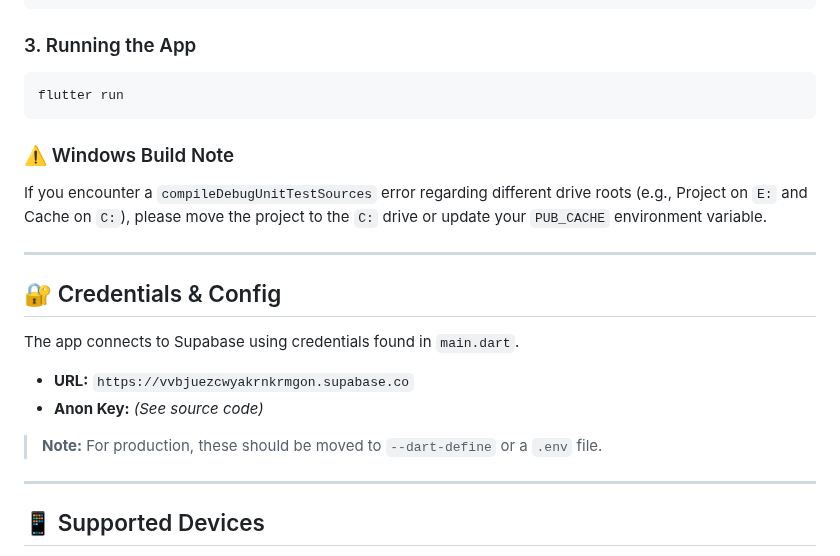
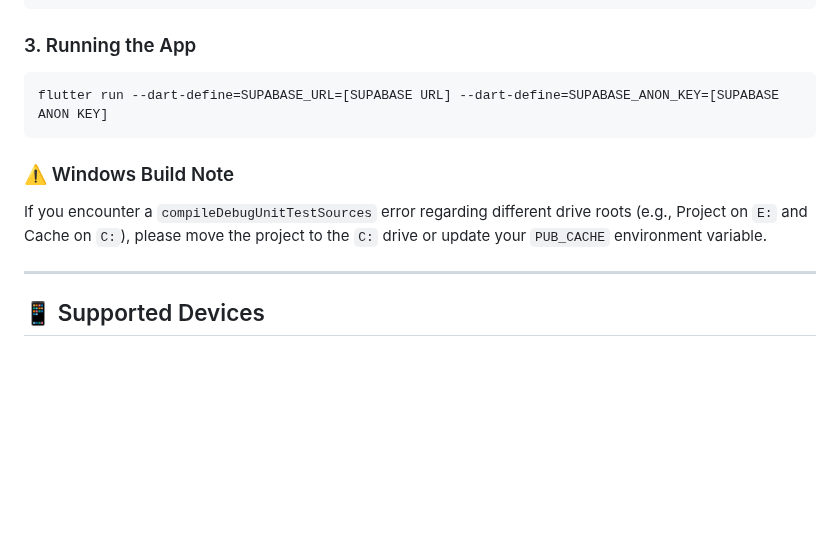
Before and after one commit to Andott1/coffea_manager, a Markdown page: README.md, the part around one of its changes. Rendered like a GitHub page; blank space fills up the shorter version.

````diff
--- a/README.md
+++ b/README.md
@@ -105,23 +105,12 @@ dart run build_runner build --delete-conflicting-outputs
 ### 3\. Running the App
 
 ```bash
-flutter run
+flutter run --dart-define=SUPABASE_URL=[SUPABASE URL] --dart-define=SUPABASE_ANON_KEY=[SUPABASE ANON KEY]
 ```
 
 ### ⚠️ Windows Build Note
 
 If you encounter a `compileDebugUnitTestSources` error regarding different drive roots (e.g., Project on `E:` and Cache on `C:`), please move the project to the `C:` drive or update your `PUB_CACHE` environment variable.
-
----
-
-## 🔐 Credentials & Config
-
-The app connects to Supabase using credentials found in `main.dart`.
-
-* **URL:** `https://vvbjuezcwyakrnkrmgon.supabase.co`
-* **Anon Key:** *(See source code)*
-
-> **Note:** For production, these should be moved to `--dart-define` or a `.env` file.
 
 ---
 
````
Also changed, not shown: other parts of README.md (+1 -1 lines).
